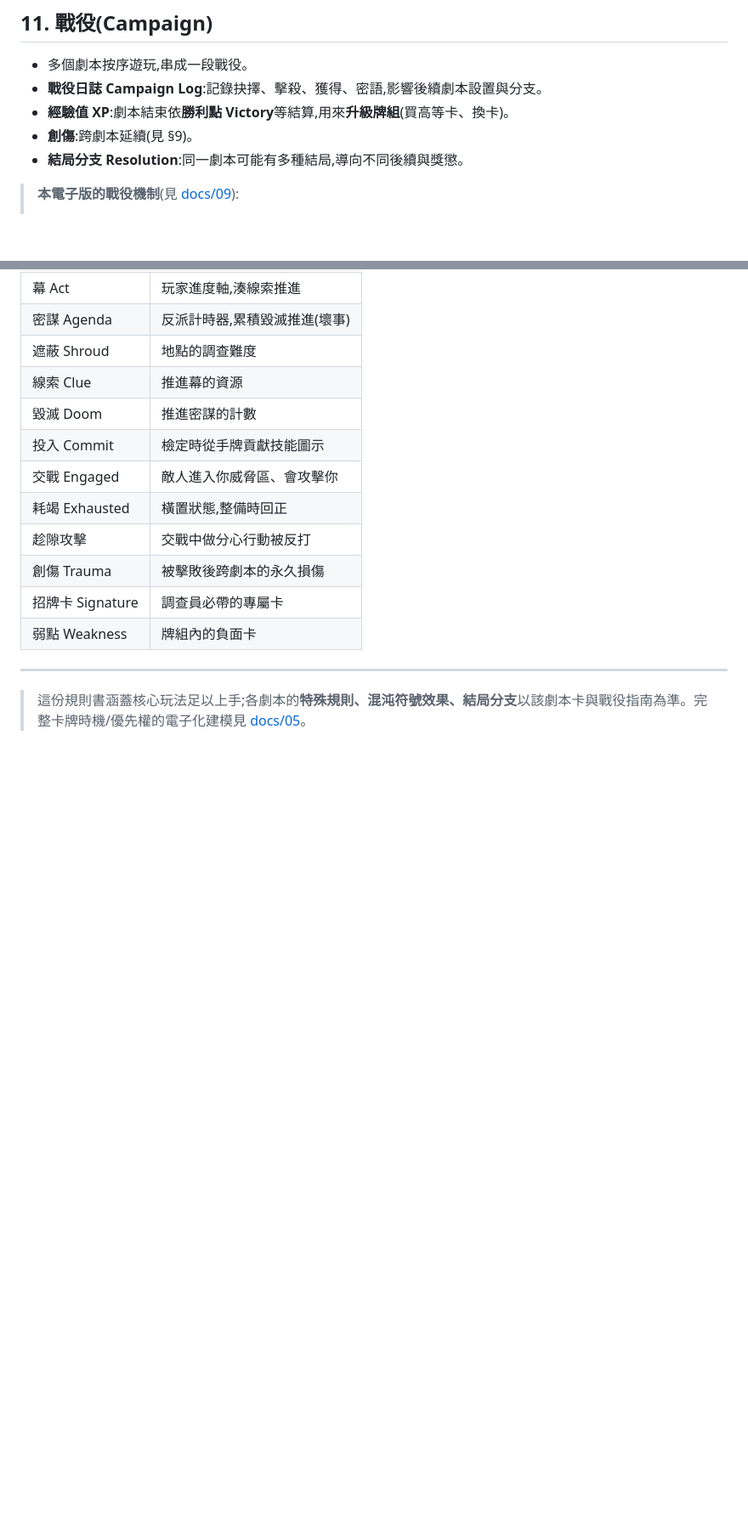
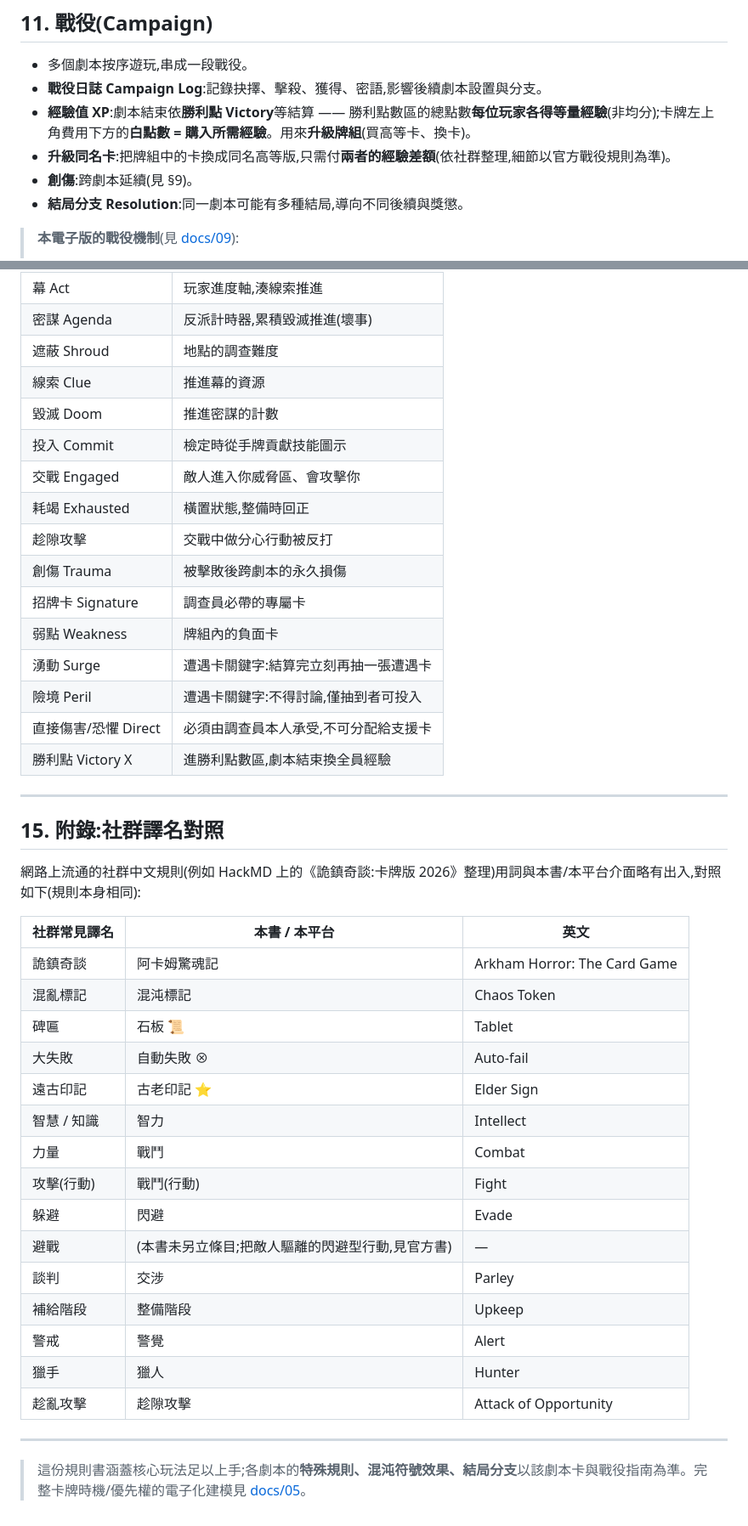
Before and after one commit to 0w0wish000/arkham_test, a Markdown page: docs/10-rulebook-zh.md, 2 parts joined by grey strips. Shown at 85% size. Drawn GitHub-style; blank space fills up the shorter version.

```diff
--- a/docs/10-rulebook-zh.md
+++ b/docs/10-rulebook-zh.md
@@ -193,7 +213,8 @@
 
 - 多個劇本按序遊玩,串成一段戰役。
 - **戰役日誌 Campaign Log**:記錄抉擇、擊殺、獲得、密語,影響後續劇本設置與分支。
-- **經驗值 XP**:劇本結束依**勝利點 Victory**等結算,用來**升級牌組**(買高等卡、換卡)。
+- **經驗值 XP**:劇本結束依**勝利點 Victory**等結算 —— 勝利點數區的總點數**每位玩家各得等量經驗**(非均分);卡牌左上角費用下方的**白點數 = 購入所需經驗**。用來**升級牌組**(買高等卡、換卡)。
+- **升級同名卡**:把牌組中的卡換成同名高等版,只需付**兩者的經驗差額**(依社群整理,細節以官方戰役規則為準)。
 - **創傷**:跨劇本延續(見 §9)。
 - **結局分支 Resolution**:同一劇本可能有多種結局,導向不同後續與獎懲。
 
@@ -246,6 +267,34 @@
 | 創傷 Trauma | 被擊敗後跨劇本的永久損傷 |
 | 招牌卡 Signature | 調查員必帶的專屬卡 |
 | 弱點 Weakness | 牌組內的負面卡 |
+| 湧動 Surge | 遭遇卡關鍵字:結算完立刻再抽一張遭遇卡 |
+| 險境 Peril | 遭遇卡關鍵字:不得討論,僅抽到者可投入 |
+| 直接傷害/恐懼 Direct | 必須由調查員本人承受,不可分配給支援卡 |
+| 勝利點 Victory X | 進勝利點數區,劇本結束換全員經驗 |
+
+---
+
+## 15. 附錄:社群譯名對照
+
+網路上流通的社群中文規則(例如 HackMD 上的《詭鎮奇談:卡牌版 2026》整理)用詞與本書/本平台介面略有出入,對照如下(規則本身相同):
+
+| 社群常見譯名 | 本書 / 本平台 | 英文 |
+|---|---|---|
+| 詭鎮奇談 | 阿卡姆驚魂記 | Arkham Horror: The Card Game |
+| 混亂標記 | 混沌標記 | Chaos Token |
+| 碑匾 | 石板 📜 | Tablet |
+| 大失敗 | 自動失敗 ⊗ | Auto-fail |
+| 遠古印記 | 古老印記 ⭐ | Elder Sign |
+| 智慧 / 知識 | 智力 | Intellect |
+| 力量 | 戰鬥 | Combat |
+| 攻擊(行動) | 戰鬥(行動) | Fight |
+| 躲避 | 閃避 | Evade |
+| 避戰 | (本書未另立條目;把敵人驅離的閃避型行動,見官方書) | — |
+| 談判 | 交涉 | Parley |
+| 補給階段 | 整備階段 | Upkeep |
+| 警戒 | 警覺 | Alert |
+| 獵手 | 獵人 | Hunter |
+| 趁亂攻擊 | 趁隙攻擊 | Attack of Opportunity |
 
 ---
 
```
Also changed, not shown: other parts of docs/10-rulebook-zh.md (+30 -10 lines), docs/11-engine-backlog.md (+4 -4 lines).
